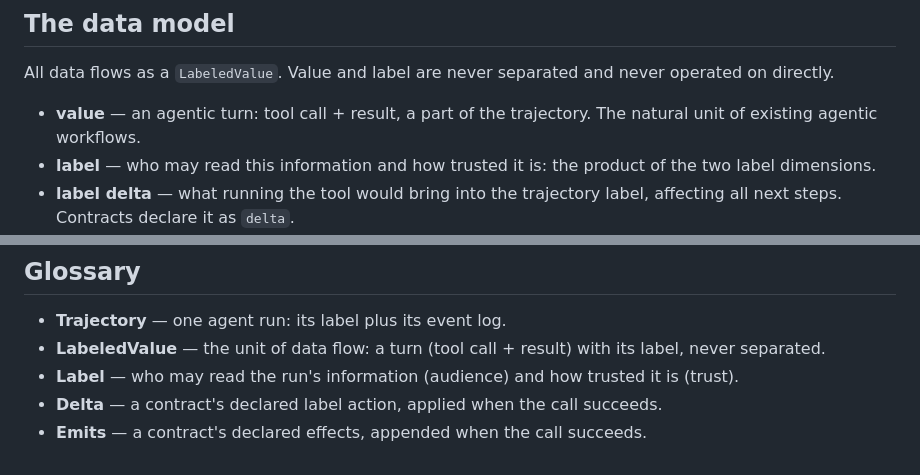
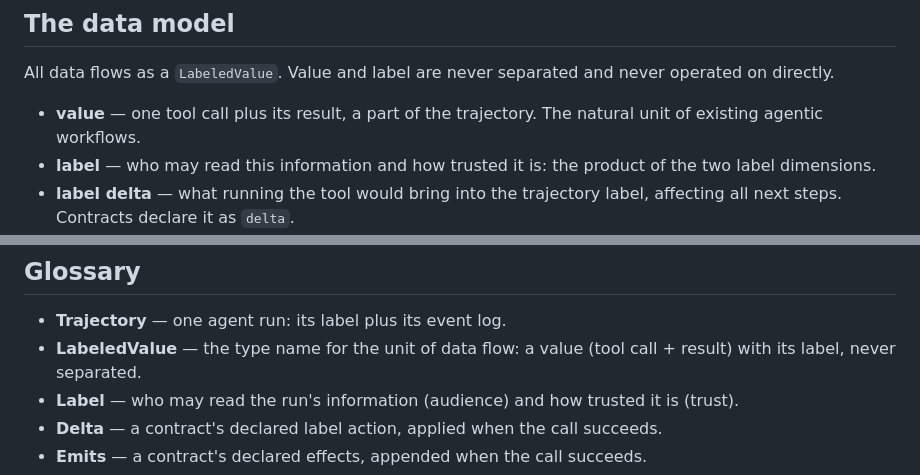
Before and after one commit to archestra-ai/OpenAPPA, a Markdown page: docs/spec.md, 2 parts joined by grey strips. Rendered like a GitHub page.

Commit message:
docs: spec — cluster 13: a value is not defined as a turn
'Value', 'turn', and 'LabeledValue' named one unit at three levels.
Prose keeps 'value' (one tool call plus its result); LabeledValue is
explicitly the type name; 'turn' is reserved for the trajectory
position (assistant turn, turn end).

Co-Authored-By: Claude Fable 5 <noreply@anthropic.com>
Claude-Session: https://claude.ai/code/session_0148tWfhHUGccnvPMuGLrZ9a

```diff
--- a/docs/spec.md
+++ b/docs/spec.md
@@ -129,7 +129,7 @@ instead, and can execute an engine-side plan by id (see The check).
 All data flows as a `LabeledValue`. Value and label are never separated and
 never operated on directly.
 
-- **value** — an agentic turn: tool call + result, a part of the trajectory.
+- **value** — one tool call plus its result, a part of the trajectory.
   The natural unit of existing agentic workflows.
 - **label** — who may read this information and how trusted it is: the
   product of the two label dimensions.
@@ -995,8 +995,8 @@ xor resolver-implemented**.
 ## Glossary
 
 - **Trajectory** — one agent run: its label plus its event log.
-- **LabeledValue** — the unit of data flow: a turn (tool call + result) with
-  its label, never separated.
+- **LabeledValue** — the type name for the unit of data flow: a value
+  (tool call + result) with its label, never separated.
 - **Label** — who may read the run's information (audience) and how trusted
   it is (trust).
 - **Delta** — a contract's declared label action, applied when the call
```
